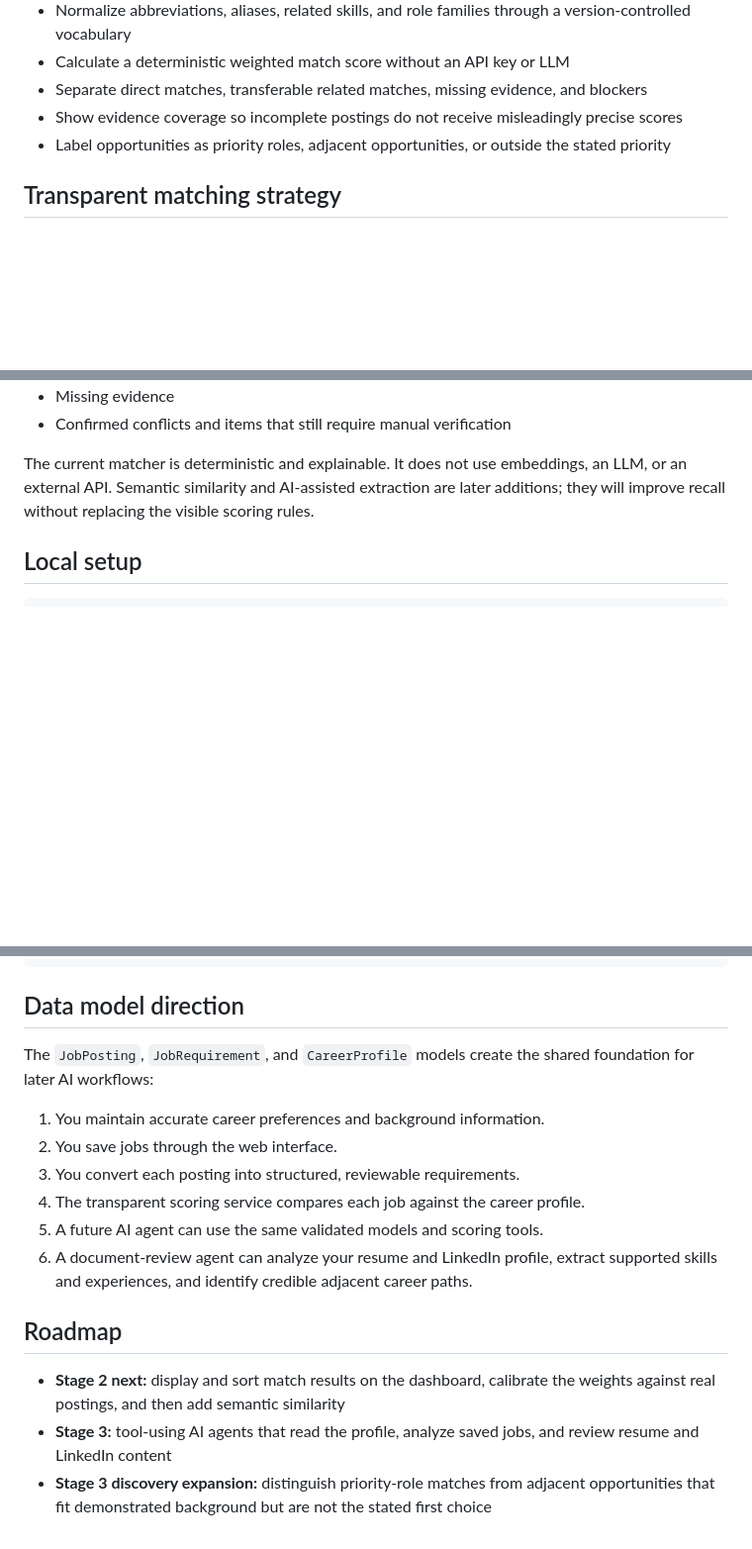
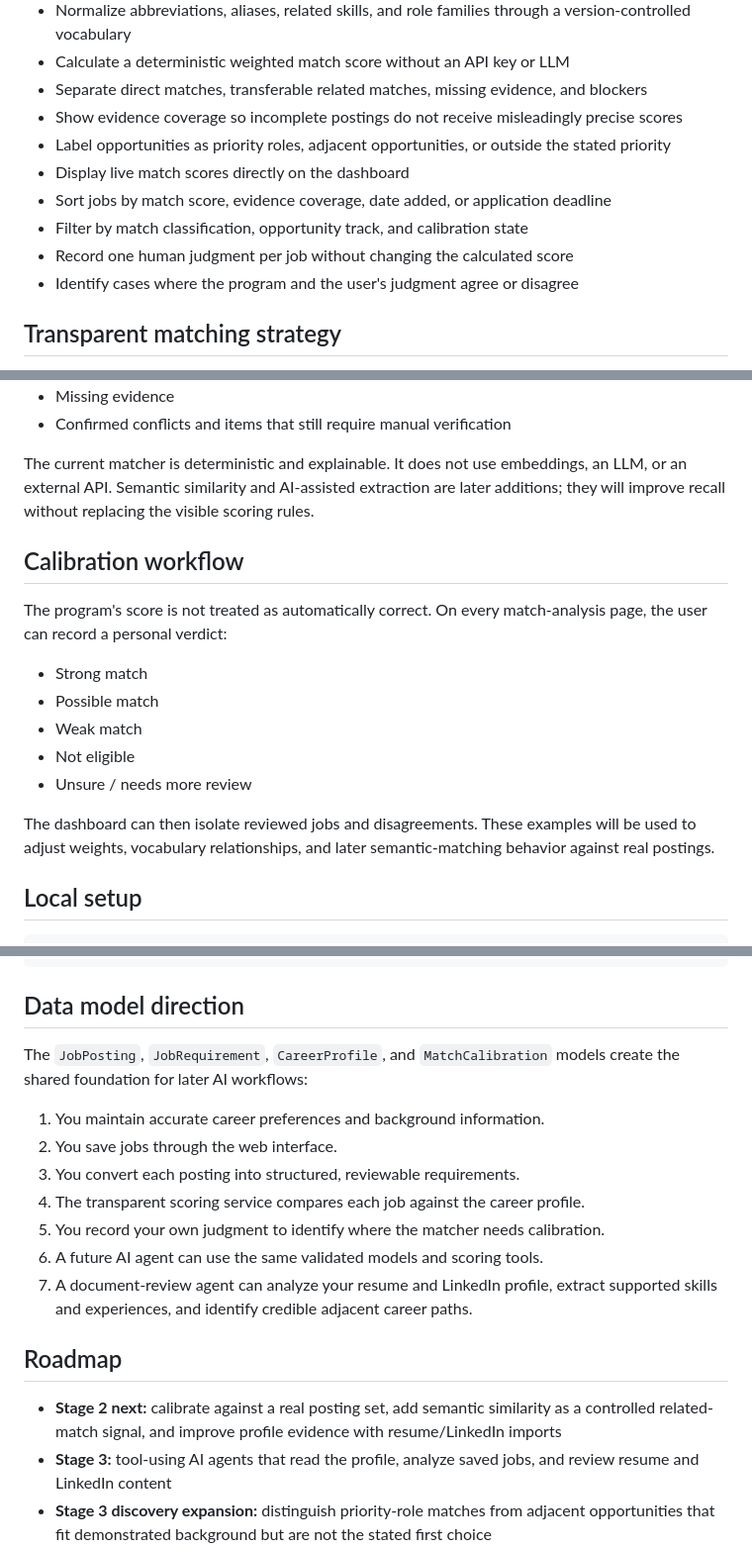
Before and after one commit to aprescod12/personal-job-finder, a Markdown page: README.md, 3 parts joined by grey strips. Shown at 99% size. Drawn GitHub-style; blank space fills up the shorter version.

Commit message:
Document dashboard ranking and calibration

````diff
--- a/README.md
+++ b/README.md
@@ -29,6 +29,11 @@ A learning-first Django application for collecting, reviewing, and prioritizing
 - Separate direct matches, transferable related matches, missing evidence, and blockers
 - Show evidence coverage so incomplete postings do not receive misleadingly precise scores
 - Label opportunities as priority roles, adjacent opportunities, or outside the stated priority
+- Display live match scores directly on the dashboard
+- Sort jobs by match score, evidence coverage, date added, or application deadline
+- Filter by match classification, opportunity track, and calibration state
+- Record one human judgment per job without changing the calculated score
+- Identify cases where the program and the user's judgment agree or disagree
 
 ## Transparent matching strategy
 
@@ -50,6 +55,18 @@ Each result shows:
 
 The current matcher is deterministic and explainable. It does not use embeddings, an LLM, or an external API. Semantic similarity and AI-assisted extraction are later additions; they will improve recall without replacing the visible scoring rules.
 
+## Calibration workflow
+
+The program's score is not treated as automatically correct. On every match-analysis page, the user can record a personal verdict:
+
+- Strong match
+- Possible match
+- Weak match
+- Not eligible
+- Unsure / needs more review
+
+The dashboard can then isolate reviewed jobs and disagreements. These examples will be used to adjust weights, vocabulary relationships, and later semantic-matching behavior against real postings.
+
 ## Local setup
 
 ```bash
@@ -70,18 +87,19 @@ python manage.py test
 
 ## Data model direction
 
-The `JobPosting`, `JobRequirement`, and `CareerProfile` models create the shared foundation for later AI workflows:
+The `JobPosting`, `JobRequirement`, `CareerProfile`, and `MatchCalibration` models create the shared foundation for later AI workflows:
 
 1. You maintain accurate career preferences and background information.
 2. You save jobs through the web interface.
 3. You convert each posting into structured, reviewable requirements.
 4. The transparent scoring service compares each job against the career profile.
-5. A future AI agent can use the same validated models and scoring tools.
-6. A document-review agent can analyze your resume and LinkedIn profile, extract supported skills and experiences, and identify credible adjacent career paths.
+5. You record your own judgment to identify where the matcher needs calibration.
+6. A future AI agent can use the same validated models and scoring tools.
+7. A document-review agent can analyze your resume and LinkedIn profile, extract supported skills and experiences, and identify credible adjacent career paths.
 
 ## Roadmap
 
-- **Stage 2 next:** display and sort match results on the dashboard, calibrate the weights against real postings, and then add semantic similarity
+- **Stage 2 next:** calibrate against a real posting set, add semantic similarity as a controlled related-match signal, and improve profile evidence with resume/LinkedIn imports
 - **Stage 3:** tool-using AI agents that read the profile, analyze saved jobs, and review resume and LinkedIn content
 - **Stage 3 discovery expansion:** distinguish priority-role matches from adjacent opportunities that fit demonstrated background but are not the stated first choice
 - **Stage 4:** external job discovery, semantic retrieval, deduplication, scheduled searches, and notifications
````
Also changed, not shown: other parts of README.md (+2 -2 lines).
